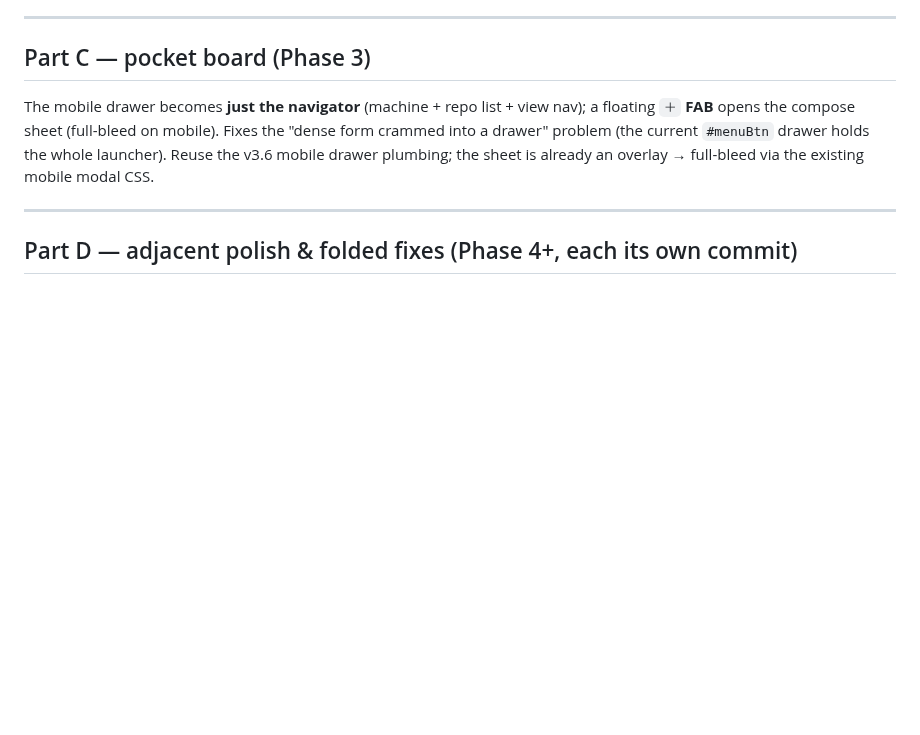
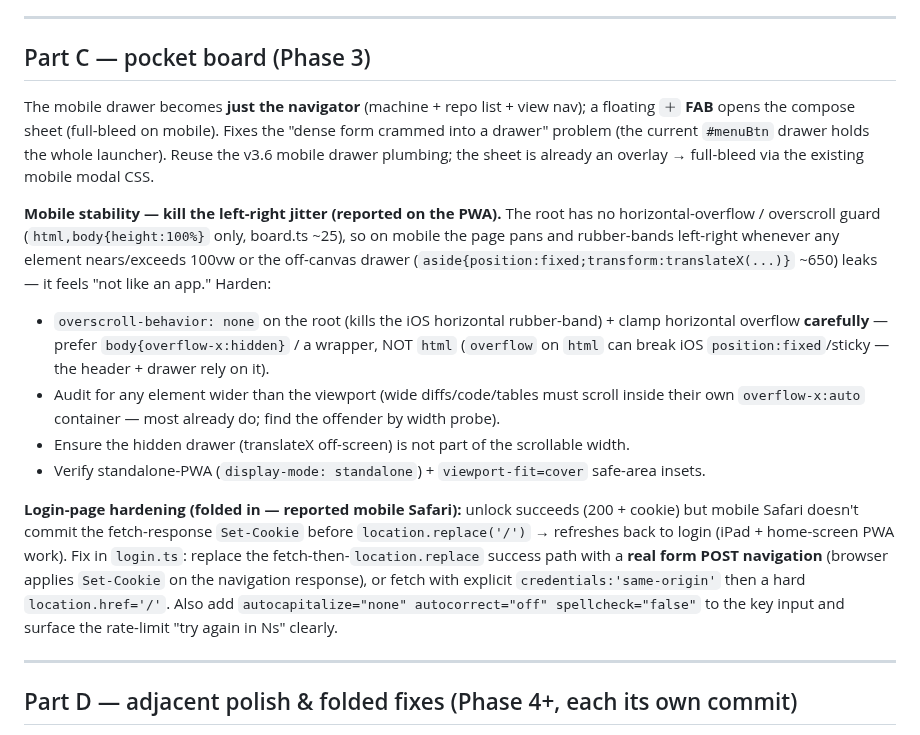
Before and after one commit to hanmariyang/coxpit-oss, a Markdown page: design/v5.0-console-redesign.md, the part around the change. GitHub-like rendering; blank space fills up the shorter version.

Commit message:
design(v5.0): fold mobile stability (h-overflow/overscroll) + login Safari fix into Part C
Reported: PWA jitters left-right (no root overflow-x/overscroll guard) and mobile
Safari refreshes back to login (fetch Set-Cookie not committed before replace).
Both captured in Phase 3 mobile pass.

Co-Authored-By: Claude Fable 5 <noreply@anthropic.com>

```diff
--- a/design/v5.0-console-redesign.md
+++ b/design/v5.0-console-redesign.md
@@ -133,6 +133,27 @@ The mobile drawer becomes **just the navigator** (machine + repo list + view nav
 drawer" problem (the current `#menuBtn` drawer holds the whole launcher). Reuse the v3.6 mobile
 drawer plumbing; the sheet is already an overlay → full-bleed via the existing mobile modal CSS.
 
+**Mobile stability — kill the left-right jitter (reported on the PWA).** The root has no
+horizontal-overflow / overscroll guard (`html,body{height:100%}` only, board.ts ~25), so on
+mobile the page pans and rubber-bands left-right whenever any element nears/exceeds 100vw or the
+off-canvas drawer (`aside{position:fixed;transform:translateX(...)}` ~650) leaks — it feels
+"not like an app." Harden:
+- `overscroll-behavior: none` on the root (kills the iOS horizontal rubber-band) + clamp
+  horizontal overflow **carefully** — prefer `body{overflow-x:hidden}` / a wrapper, NOT `html`
+  (`overflow` on `html` can break iOS `position:fixed`/sticky — the header + drawer rely on it).
+- Audit for any element wider than the viewport (wide diffs/code/tables must scroll inside their
+  own `overflow-x:auto` container — most already do; find the offender by width probe).
+- Ensure the hidden drawer (translateX off-screen) is not part of the scrollable width.
+- Verify standalone-PWA (`display-mode: standalone`) + `viewport-fit=cover` safe-area insets.
+
+**Login-page hardening (folded in — reported mobile Safari):** unlock succeeds (200 + cookie)
+but mobile Safari doesn't commit the fetch-response `Set-Cookie` before `location.replace('/')`
+→ refreshes back to login (iPad + home-screen PWA work). Fix in `login.ts`: replace the
+fetch-then-`location.replace` success path with a **real form POST navigation** (browser applies
+`Set-Cookie` on the navigation response), or fetch with explicit `credentials:'same-origin'`
+then a hard `location.href='/'`. Also add `autocapitalize="none" autocorrect="off"
+spellcheck="false"` to the key input and surface the rate-limit "try again in Ns" clearly.
+
 ---
 
 ## Part D — adjacent polish & folded fixes (Phase 4+, each its own commit)
```
